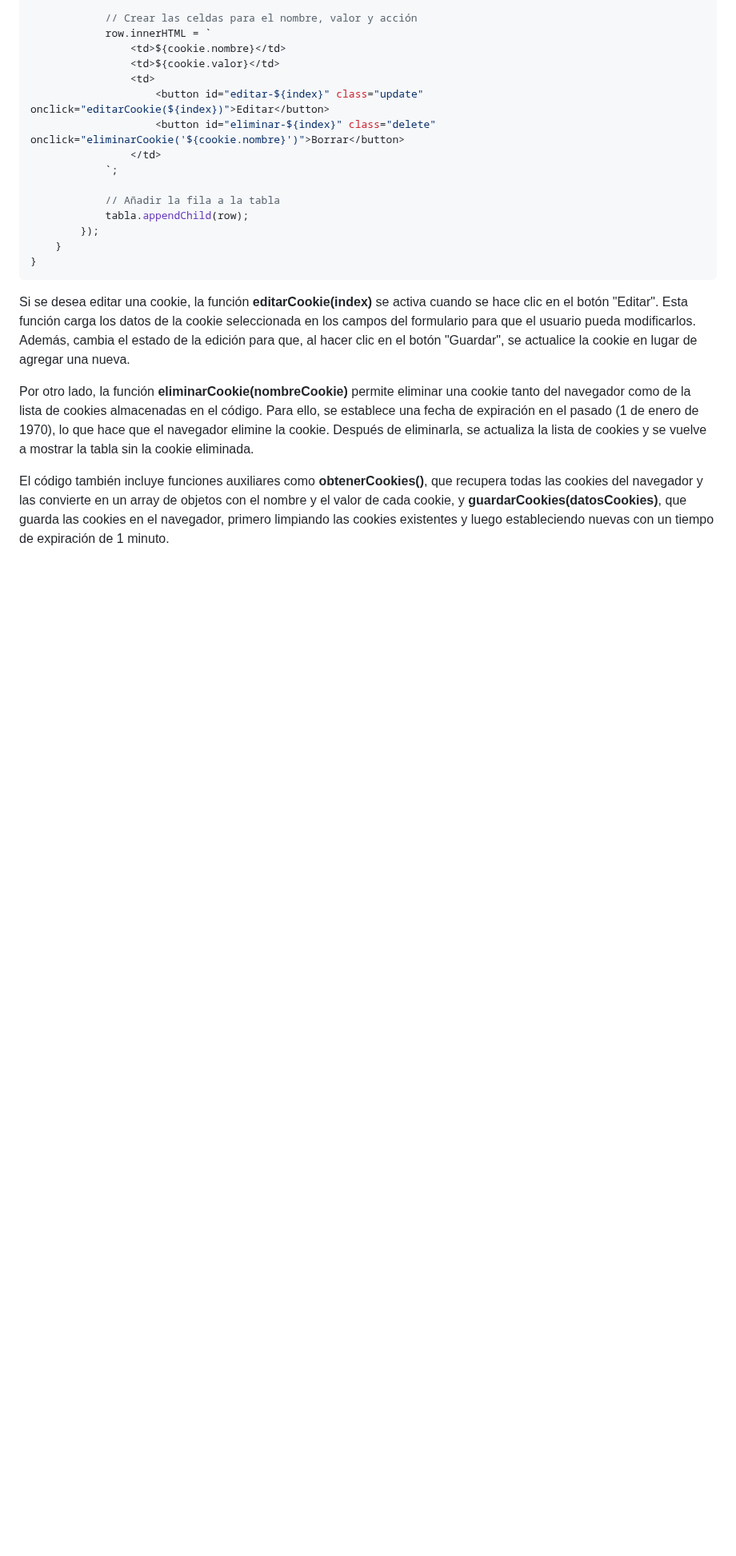
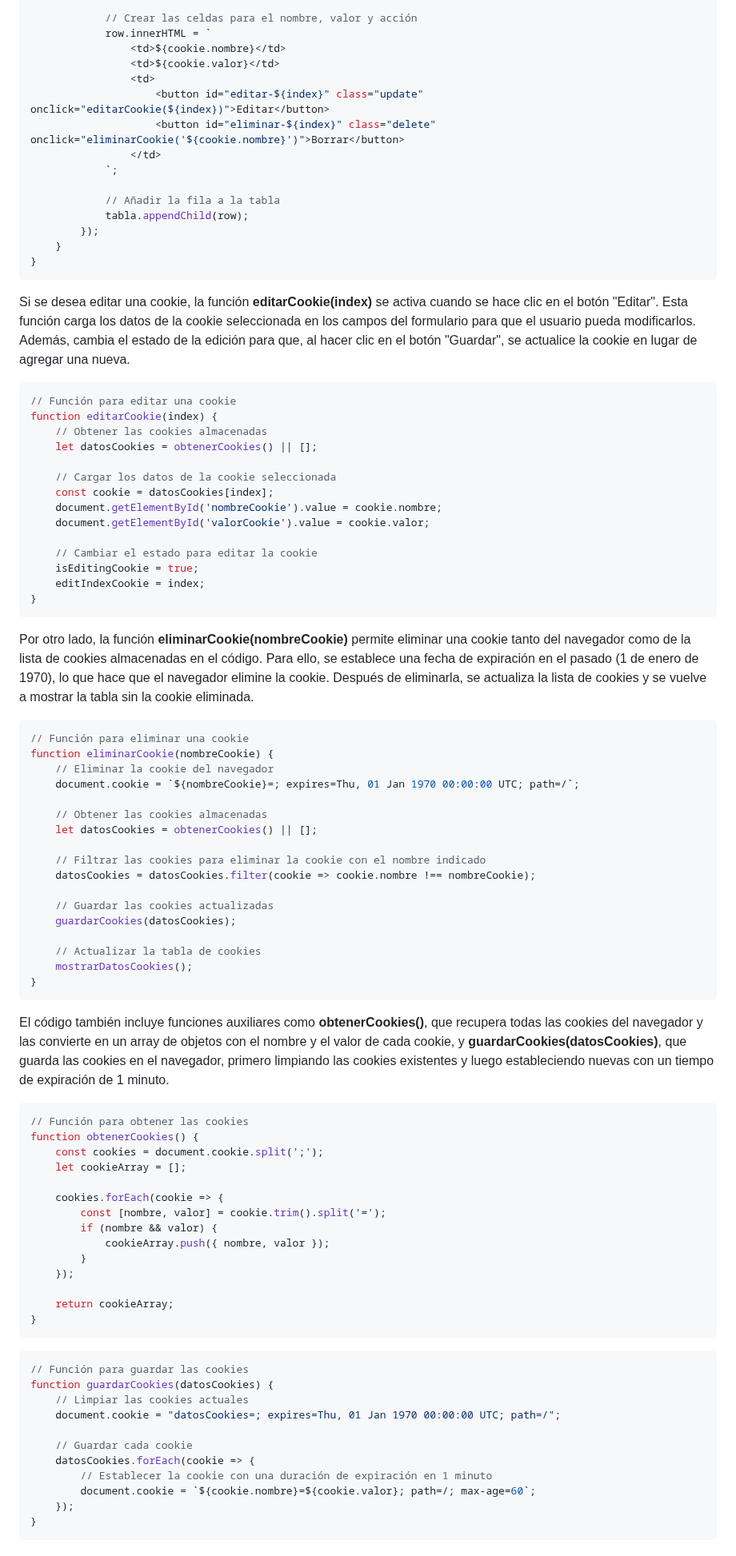
Before and after one commit to albaromero6/PortFolio-JS-ES6, a Markdown page: README.md, the part around one of its changes. Shown at 80% size. Rendered like a GitHub page; blank space fills up the shorter version.

````diff
--- a/README.md
+++ b/README.md
@@ -1203,6 +1201,74 @@ function mostrarDatosCookies() {
 
 <p>Si se desea editar una cookie, la función <strong>editarCookie(index)</strong> se activa cuando se hace clic en el botón "Editar". Esta función carga los datos de la cookie seleccionada en los campos del formulario para que el usuario pueda modificarlos. Además, cambia el estado de la edición para que, al hacer clic en el botón "Guardar", se actualice la cookie en lugar de agregar una nueva.</p>
 
+```javascript
+// Función para editar una cookie
+function editarCookie(index) {
+    // Obtener las cookies almacenadas
+    let datosCookies = obtenerCookies() || [];
+
+    // Cargar los datos de la cookie seleccionada
+    const cookie = datosCookies[index];
+    document.getElementById('nombreCookie').value = cookie.nombre;
+    document.getElementById('valorCookie').value = cookie.valor;
+
+    // Cambiar el estado para editar la cookie
+    isEditingCookie = true;
+    editIndexCookie = index;
+}
+```
+
 <p>Por otro lado, la función <strong>eliminarCookie(nombreCookie)</strong> permite eliminar una cookie tanto del navegador como de la lista de cookies almacenadas en el código. Para ello, se establece una fecha de expiración en el pasado (1 de enero de 1970), lo que hace que el navegador elimine la cookie. Después de eliminarla, se actualiza la lista de cookies y se vuelve a mostrar la tabla sin la cookie eliminada.</p>
 
+```javascript
+// Función para eliminar una cookie
+function eliminarCookie(nombreCookie) {
+    // Eliminar la cookie del navegador
+    document.cookie = `${nombreCookie}=; expires=Thu, 01 Jan 1970 00:00:00 UTC; path=/`;
+
+    // Obtener las cookies almacenadas
+    let datosCookies = obtenerCookies() || [];
+
+    // Filtrar las cookies para eliminar la cookie con el nombre indicado
+    datosCookies = datosCookies.filter(cookie => cookie.nombre !== nombreCookie);
+
+    // Guardar las cookies actualizadas
+    guardarCookies(datosCookies);
+
+    // Actualizar la tabla de cookies
+    mostrarDatosCookies();
+}
+```
+
 <p>El código también incluye funciones auxiliares como <strong>obtenerCookies()</strong>, que recupera todas las cookies del navegador y las convierte en un array de objetos con el nombre y el valor de cada cookie, y <strong>guardarCookies(datosCookies)</strong>, que guarda las cookies en el navegador, primero limpiando las cookies existentes y luego estableciendo nuevas con un tiempo de expiración de 1 minuto.</p>
+
+```javascript
+// Función para obtener las cookies
+function obtenerCookies() {
+    const cookies = document.cookie.split(';');
+    let cookieArray = [];
+
+    cookies.forEach(cookie => {
+        const [nombre, valor] = cookie.trim().split('=');
+        if (nombre && valor) {
+            cookieArray.push({ nombre, valor });
+        }
+    });
+
+    return cookieArray;
+}
+```
+
+```javascript
+// Función para guardar las cookies
+function guardarCookies(datosCookies) {
+    // Limpiar las cookies actuales
+    document.cookie = "datosCookies=; expires=Thu, 01 Jan 1970 00:00:00 UTC; path=/";
+
+    // Guardar cada cookie
+    datosCookies.forEach(cookie => {
+        // Establecer la cookie con una duración de expiración en 1 minuto
+        document.cookie = `${cookie.nombre}=${cookie.valor}; path=/; max-age=60`;
+    });
+}
+```
````
Also changed, not shown: other parts of README.md (+0 -2 lines).
